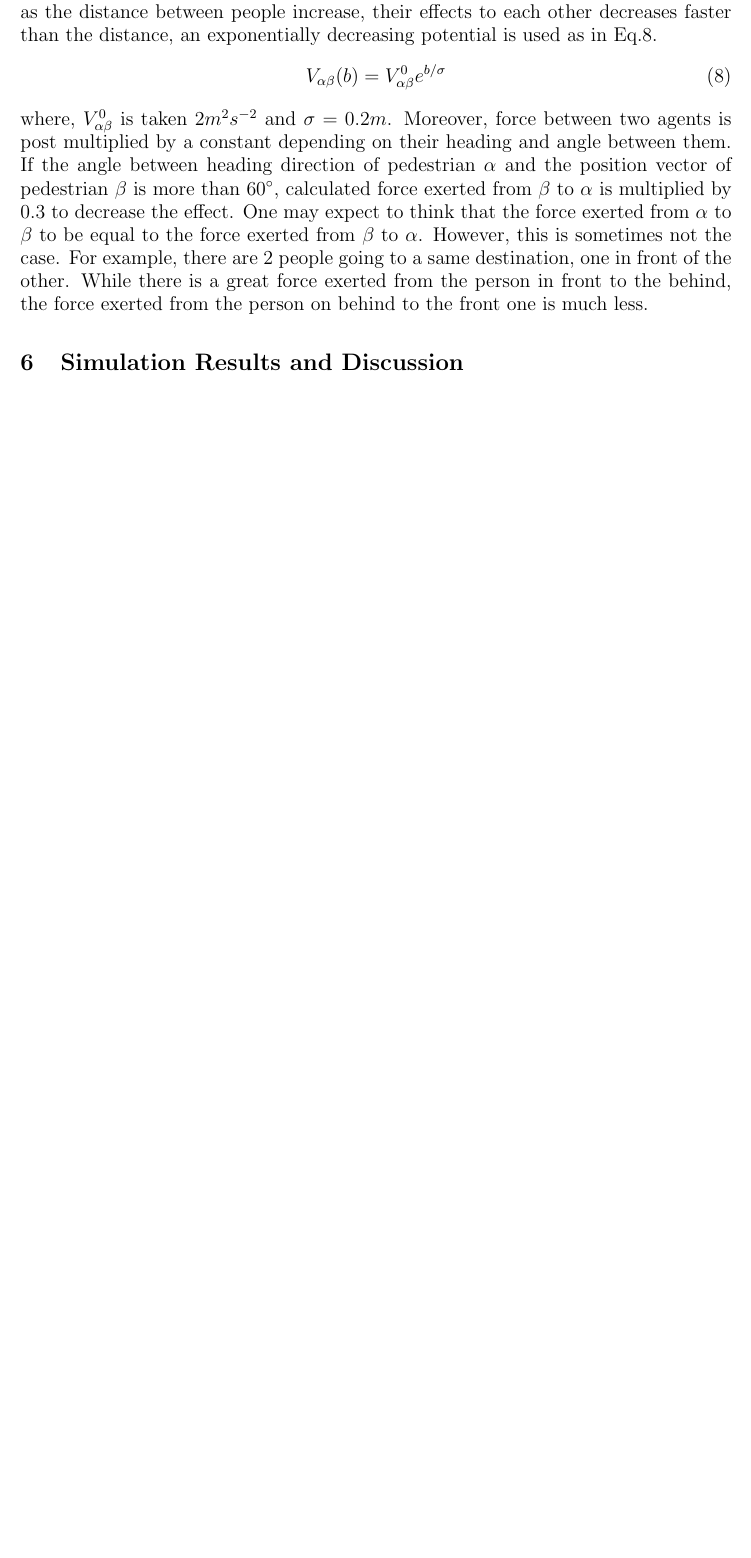
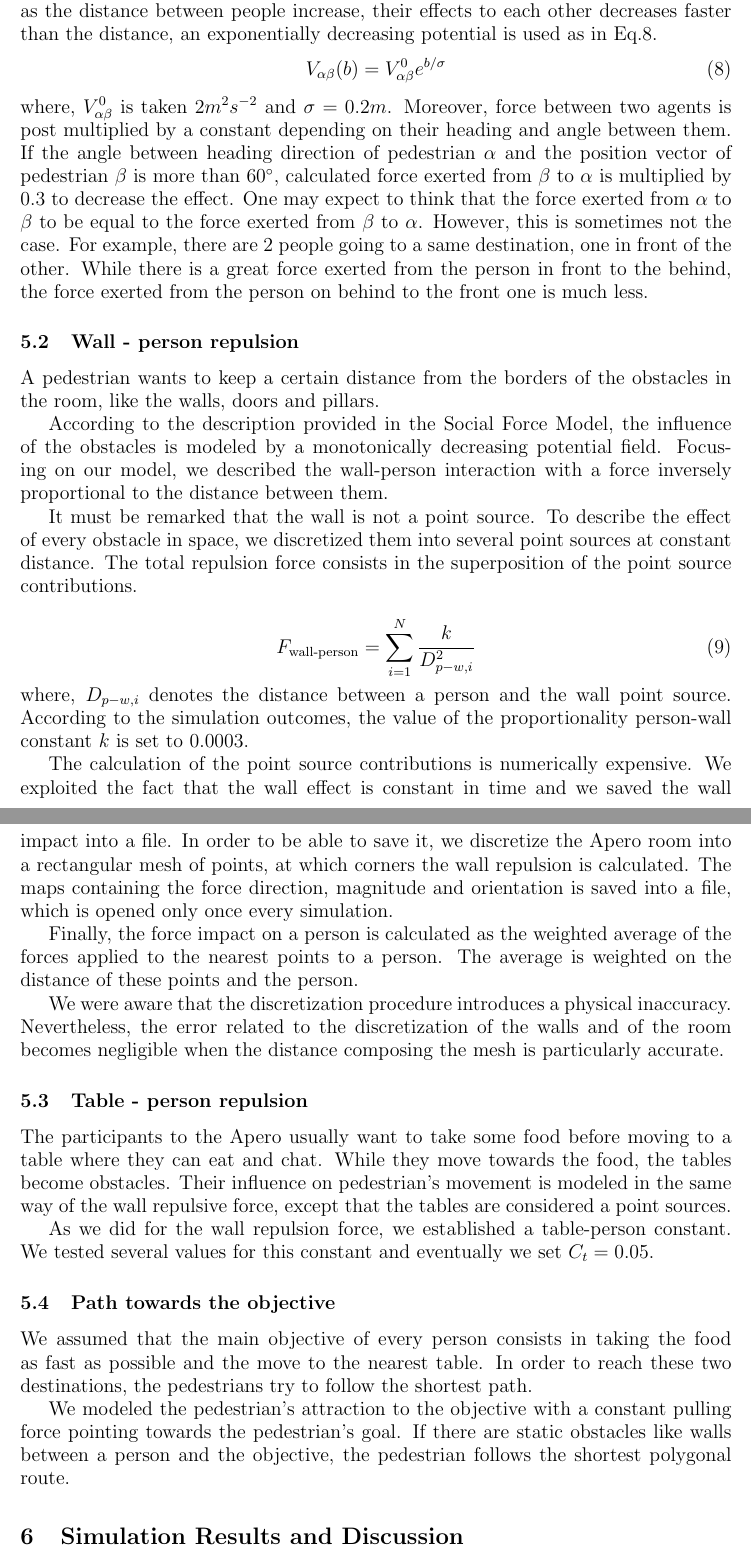
Before and after one commit to EmileHangxiBalishFrancesca/MSSS, a LaTeX document (Report/Report.tex): part of page 7 of 7 before the commit and two parts of pages 7 and 8 of 8 after it, the two joined at a grey line, cut so that both start at the same text, the shorter picture padded with empty space. Compiled offline with pdfLaTeX.

Commit message:
modify report to include intro and Emile's

```diff
--- a/Report/Report.tex
+++ b/Report/Report.tex
@@ -159,6 +159,36 @@ Under the description of the model section, it is explained that, it is a good i
     \label{personpersonpoten}
 \end{equation}
 where, $V^0_{\alpha\beta}$ is taken $2m^2s^{-2}$ and $\sigma=0.2m$. Moreover, force between two agents is post multiplied by a constant depending on their heading and angle between them. If the angle between heading direction of pedestrian $\alpha$ and the position vector of pedestrian $\beta$ is more than $60^\circ$, calculated force exerted from $\beta$ to $\alpha$ is multiplied by 0.3 to decrease the effect. One may expect to think that the force exerted from $\alpha$ to $\beta$ to be equal to the force exerted from $\beta$ to $\alpha$. However, this is sometimes not the case. For example, there are 2 people going to a same destination, one in front of the other. While there is a great force exerted from the person in front to the behind, the force exerted from the person on behind to the front one is much less.
+
+\subsection{Wall - person repulsion}
+A pedestrian wants to keep a certain distance from the borders of the obstacles in the room, like the walls, doors and pillars.
+
+According to the description provided in the Social Force Model, the influence of the obstacles is modeled by a monotonically decreasing potential field. Focusing on our model, we described the wall-person interaction with a force inversely proportional to the distance between them.
+
+It must be remarked that the wall is not a point source. To describe the effect of every obstacle in space, we discretized them into several point sources at constant distance. The total repulsion force consists in the superposition of the point source contributions.
+
+\begin{equation}
+    F_{\text{wall-person}}=\sum_{i=1}^N\frac{k}{D^2_{p-w,i}}
+\end{equation}
+where, $D_{p-w,i}$ denotes the distance between a person and the wall point source. According to the simulation outcomes, the value of the proportionality person-wall constant $k$ is set to 0.0003.
+
+The calculation of the point source contributions is numerically expensive. We exploited the fact that the wall effect is constant in time and we saved the wall impact into a file. In order to be able to save it, we discretize the Apero room into a rectangular mesh of points, at which corners the wall repulsion is calculated. The maps containing the force direction, magnitude and orientation is saved into a file, which is opened only once every simulation.
+
+Finally, the force impact on a person is calculated as the weighted average of the forces applied to the nearest points to a person. The average is weighted on the distance of these points and the person.
+
+We were aware that the discretization procedure introduces a physical inaccuracy. Nevertheless, the error related to the discretization of the walls and of the room becomes negligible when the distance composing the mesh is particularly accurate.
+
+\subsection{Table - person repulsion}
+The participants to the Apero usually want to take some food before moving to a table where they can eat and chat. While they move towards the food, the tables become obstacles. Their influence on pedestrian's movement is modeled in the same way of the wall repulsive force, except that the tables are considered a point sources.
+
+As we did for the wall repulsion force, we established a table-person constant. We tested several values for this constant and eventually we set $C_t = 0.05$.
+
+\subsection{Path towards the objective}
+We assumed that the main objective of every person consists in taking the food as fast as possible and the move to the nearest table. In order to reach these two destinations, the pedestrians try to follow the shortest path.
+
+We modeled the pedestrian's attraction to the objective with a constant pulling force pointing towards the pedestrian's goal. If there are static obstacles like walls between a person and the objective, the pedestrian follows the shortest polygonal route.
+
+
 \section{Simulation Results and Discussion}
 
 \section{Summary and Outlook}
```
Also changed, not shown: Report/Report.pdf (added), Report/Report.tex (6 more changed lines).
